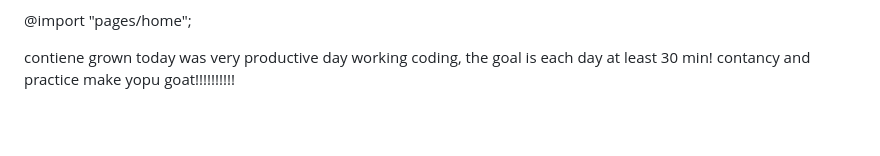
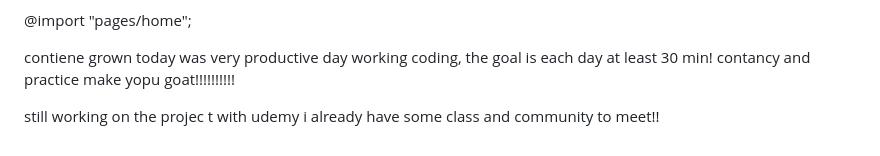
Before and after one commit to JoseDev184/html-css-project, a Markdown page: README.md, the part around the change. Drawn GitHub-style; blank space fills up the shorter version.

```diff
--- a/README.md
+++ b/README.md
@@ -86,3 +86,6 @@ create carpet for each sass code and fuctions to have a organize code clear that
 
 
 contiene grown today was very productive day working coding, the goal is each day at least 30 min!  contancy and practice make yopu goat!!!!!!!!!!
+
+
+still working on the  projec t with  udemy i  already have some class and community to meet!!
```
